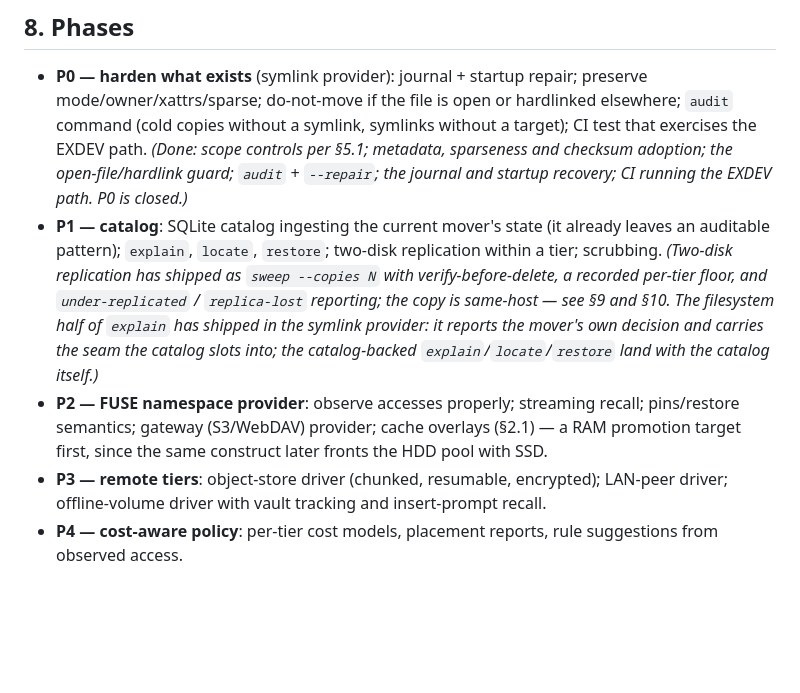
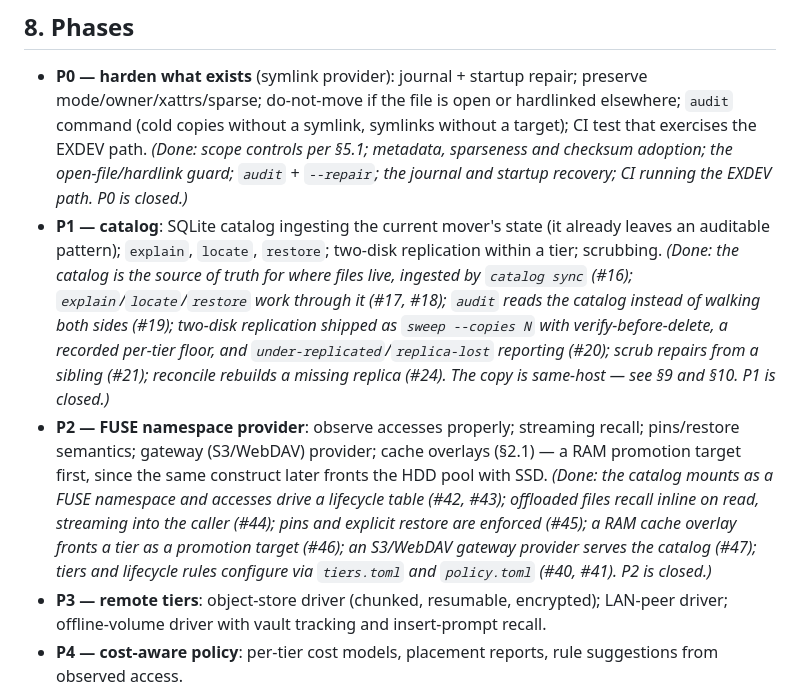
Before and after one commit to dotJoel/just_cache, a Markdown page: docs/design.md, the part around the change. GitHub-like rendering; blank space fills up the shorter version.

Commit message:
docs: mark P1 and P2 closed in the phase list (#138)
design.md §8 carried a partial P1 note and an unmarked P2 bullet long
after both phases closed on the tracker. Give both the same "(Done: …"
treatment P0 has, citing the issues that shipped each part, and point
AGENTS.md at P3 as the phase that is next.

```diff
--- a/docs/design.md
+++ b/docs/design.md
@@ -403,15 +403,22 @@ These are lessons already learned in v0.2.0 and are binding for every driver:
   the journal and startup recovery; CI running the EXDEV path. P0 is closed.)*
 - **P1 — catalog**: SQLite catalog ingesting the current mover's state (it already
   leaves an auditable pattern); `explain`, `locate`, `restore`; two-disk replication
-  within a tier; scrubbing. *(Two-disk replication has shipped as `sweep --copies N`
-  with verify-before-delete, a recorded per-tier floor, and `under-replicated` /
-  `replica-lost` reporting; the copy is same-host — see §9 and §10. The filesystem half
-  of `explain` has shipped in the symlink provider: it reports the mover's own decision
-  and carries the seam the catalog slots into; the catalog-backed
-  `explain`/`locate`/`restore` land with the catalog itself.)*
+  within a tier; scrubbing. *(Done: the catalog is the source of truth for where files
+  live, ingested by `catalog sync` (#16); `explain`/`locate`/`restore` work through it
+  (#17, #18); `audit` reads the catalog instead of walking both sides (#19); two-disk
+  replication shipped as `sweep --copies N` with verify-before-delete, a recorded
+  per-tier floor, and `under-replicated`/`replica-lost` reporting (#20); scrub repairs
+  from a sibling (#21); reconcile rebuilds a missing replica (#24). The copy is
+  same-host — see §9 and §10. P1 is closed.)*
 - **P2 — FUSE namespace provider**: observe accesses properly; streaming recall;
   pins/restore semantics; gateway (S3/WebDAV) provider; cache overlays (§2.1) — a RAM
   promotion target first, since the same construct later fronts the HDD pool with SSD.
+  *(Done: the catalog mounts as a FUSE namespace and accesses drive a lifecycle table
+  (#42, #43); offloaded files recall inline on read, streaming into the caller (#44);
+  pins and explicit restore are enforced (#45); a RAM cache overlay fronts a tier as a
+  promotion target (#46); an S3/WebDAV gateway provider serves the catalog (#47);
+  tiers and lifecycle rules configure via `tiers.toml` and `policy.toml` (#40, #41).
+  P2 is closed.)*
 - **P3 — remote tiers**: object-store driver (chunked, resumable, encrypted);
   LAN-peer driver; offline-volume driver with vault tracking and insert-prompt recall.
 - **P4 — cost-aware policy**: per-tier cost models, placement reports, rule
```
Also changed, not shown: AGENTS.md (+1 -1 lines).
